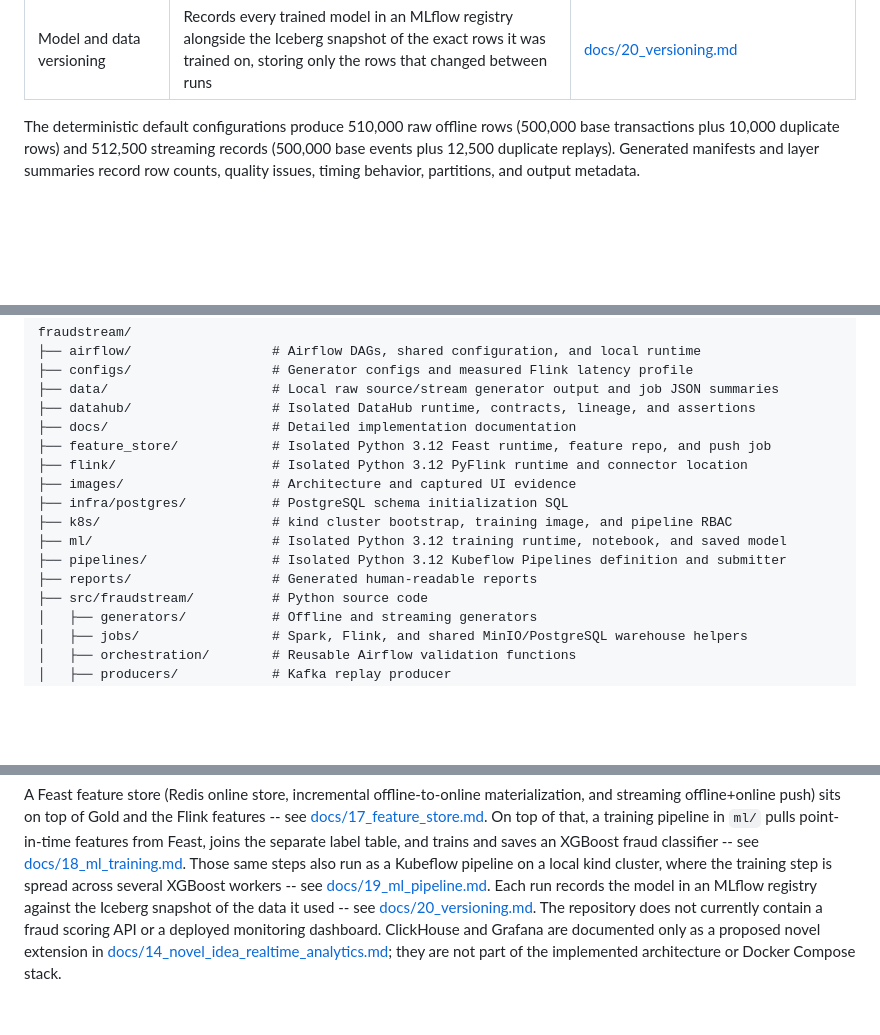
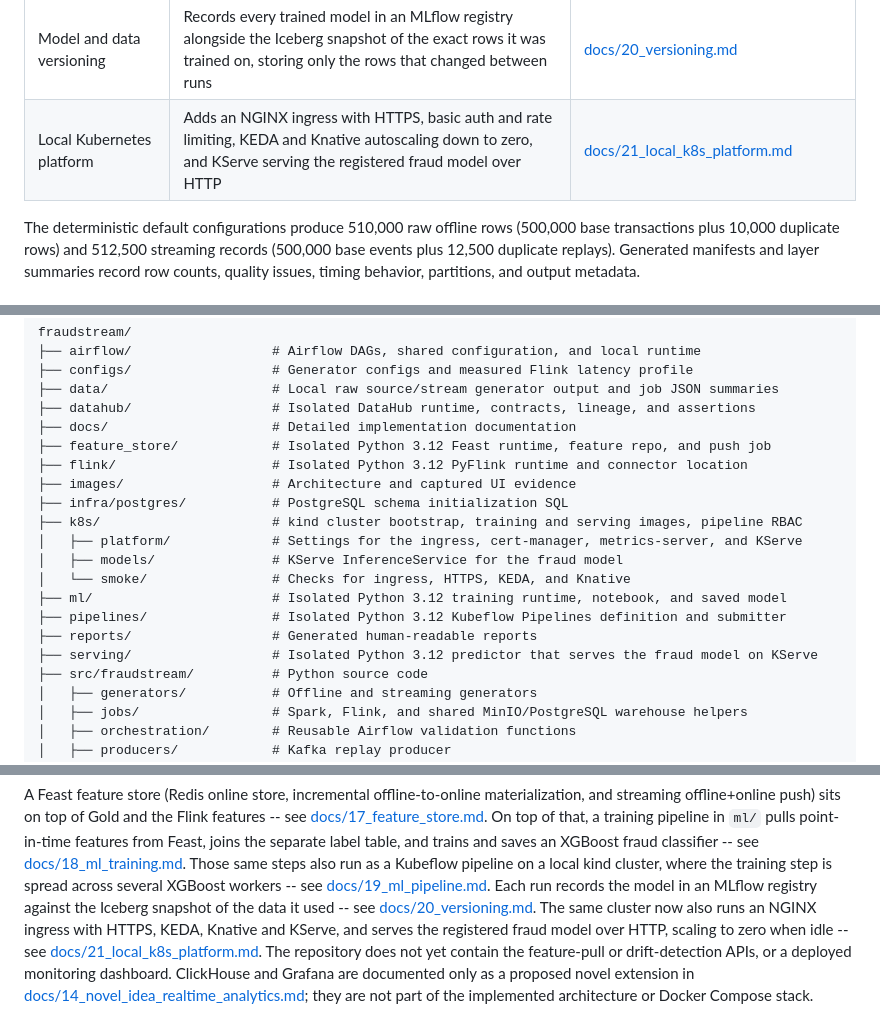
Before and after one commit to hiendat04/fraudstream, a Markdown page: README.md, 3 parts joined by grey strips. Drawn GitHub-style; blank space fills up the shorter version.

Commit message:
docs: document the local Kubernetes platform

```diff
--- a/README.md
+++ b/README.md
@@ -51,6 +51,7 @@ The repository currently includes:
 | Fraud model training | Pulls features from Feast, joins the separate label table, splits by date, trains an XGBoost classifier against a logistic-regression baseline, and saves the model with its column order and decision cut-off | [docs/18_ml_training.md](docs/18_ml_training.md) |
 | Kubeflow training pipeline | Runs the same training steps on a local Kubernetes cluster, with the training step spread across several XGBoost workers that build one model together | [docs/19_ml_pipeline.md](docs/19_ml_pipeline.md) |
 | Model and data versioning | Records every trained model in an MLflow registry alongside the Iceberg snapshot of the exact rows it was trained on, storing only the rows that changed between runs | [docs/20_versioning.md](docs/20_versioning.md) |
+| Local Kubernetes platform | Adds an NGINX ingress with HTTPS, basic auth and rate limiting, KEDA and Knative autoscaling down to zero, and KServe serving the registered fraud model over HTTP | [docs/21_local_k8s_platform.md](docs/21_local_k8s_platform.md) |
 
 The deterministic default configurations produce 510,000 raw offline rows
 (500,000 base transactions plus 10,000 duplicate rows) and 512,500 streaming
@@ -178,10 +179,14 @@ fraudstream/
 ├── flink/                    # Isolated Python 3.12 PyFlink runtime and connector location
 ├── images/                   # Architecture and captured UI evidence
 ├── infra/postgres/           # PostgreSQL schema initialization SQL
-├── k8s/                      # kind cluster bootstrap, training image, and pipeline RBAC
+├── k8s/                      # kind cluster bootstrap, training and serving images, pipeline RBAC
+│   ├── platform/             # Settings for the ingress, cert-manager, metrics-server, and KServe
+│   ├── models/               # KServe InferenceService for the fraud model
+│   └── smoke/                # Checks for ingress, HTTPS, KEDA, and Knative
 ├── ml/                       # Isolated Python 3.12 training runtime, notebook, and saved model
 ├── pipelines/                # Isolated Python 3.12 Kubeflow Pipelines definition and submitter
 ├── reports/                  # Generated human-readable reports
+├── serving/                  # Isolated Python 3.12 predictor that serves the fraud model on KServe
 ├── src/fraudstream/          # Python source code
 │   ├── generators/           # Offline and streaming generators
 │   ├── jobs/                 # Spark, Flink, and shared MinIO/PostgreSQL warehouse helpers
@@ -560,8 +566,11 @@ steps also run as a Kubeflow pipeline on a local kind cluster, where the trainin
 step is spread across several XGBoost workers -- see
 [docs/19_ml_pipeline.md](docs/19_ml_pipeline.md). Each run records the model in
 an MLflow registry against the Iceberg snapshot of the data it used -- see
-[docs/20_versioning.md](docs/20_versioning.md). The
-repository does not currently contain a fraud scoring API or a deployed
+[docs/20_versioning.md](docs/20_versioning.md). The same cluster now also runs
+an NGINX ingress with HTTPS, KEDA, Knative and KServe, and serves the registered
+fraud model over HTTP, scaling to zero when idle -- see
+[docs/21_local_k8s_platform.md](docs/21_local_k8s_platform.md). The repository
+does not yet contain the feature-pull or drift-detection APIs, or a deployed
 monitoring dashboard. ClickHouse and Grafana are
 documented only as a proposed novel extension in
 [docs/14_novel_idea_realtime_analytics.md](docs/14_novel_idea_realtime_analytics.md);
```
Also changed, not shown: other parts of README.md (+1 -0 lines), docs/21_local_k8s_platform.md (added, +312 -0 lines).
